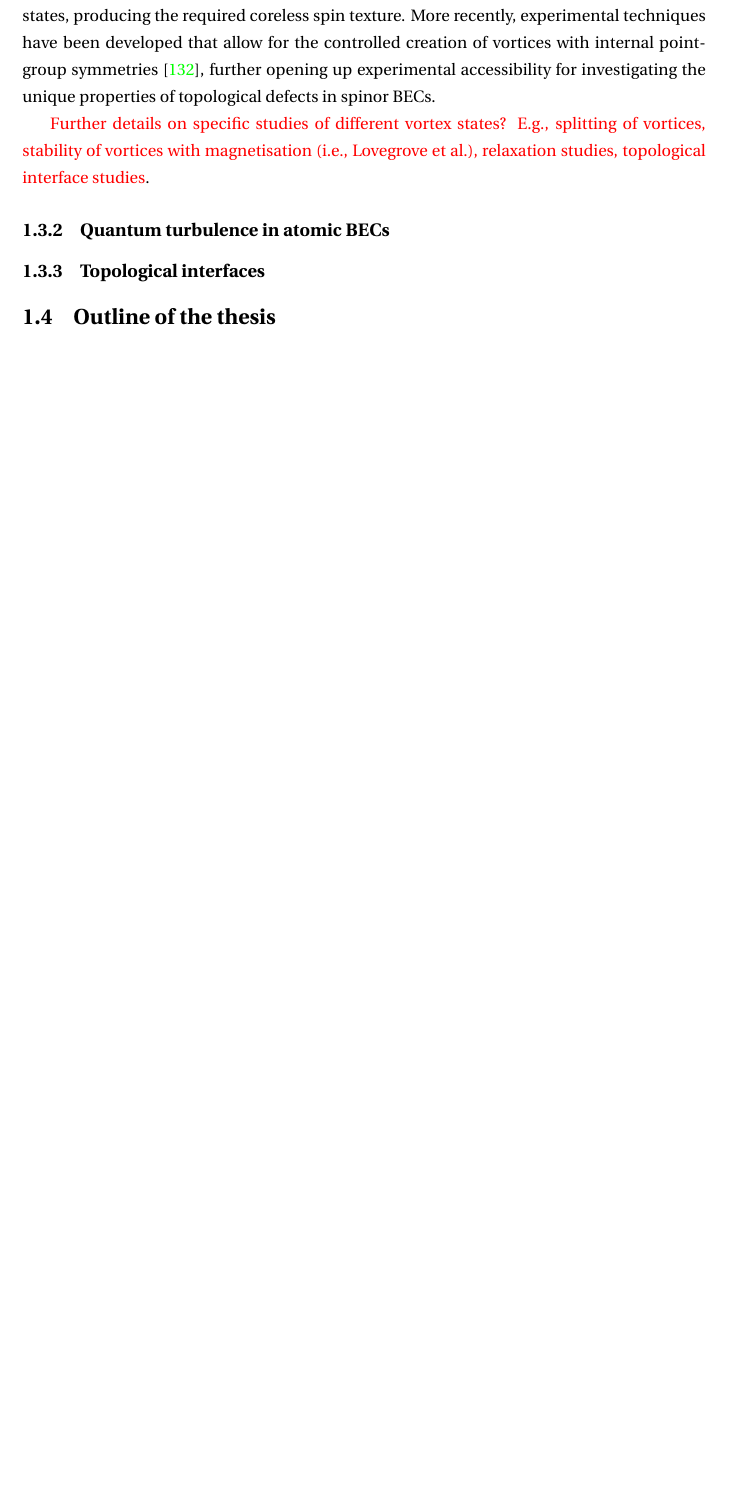
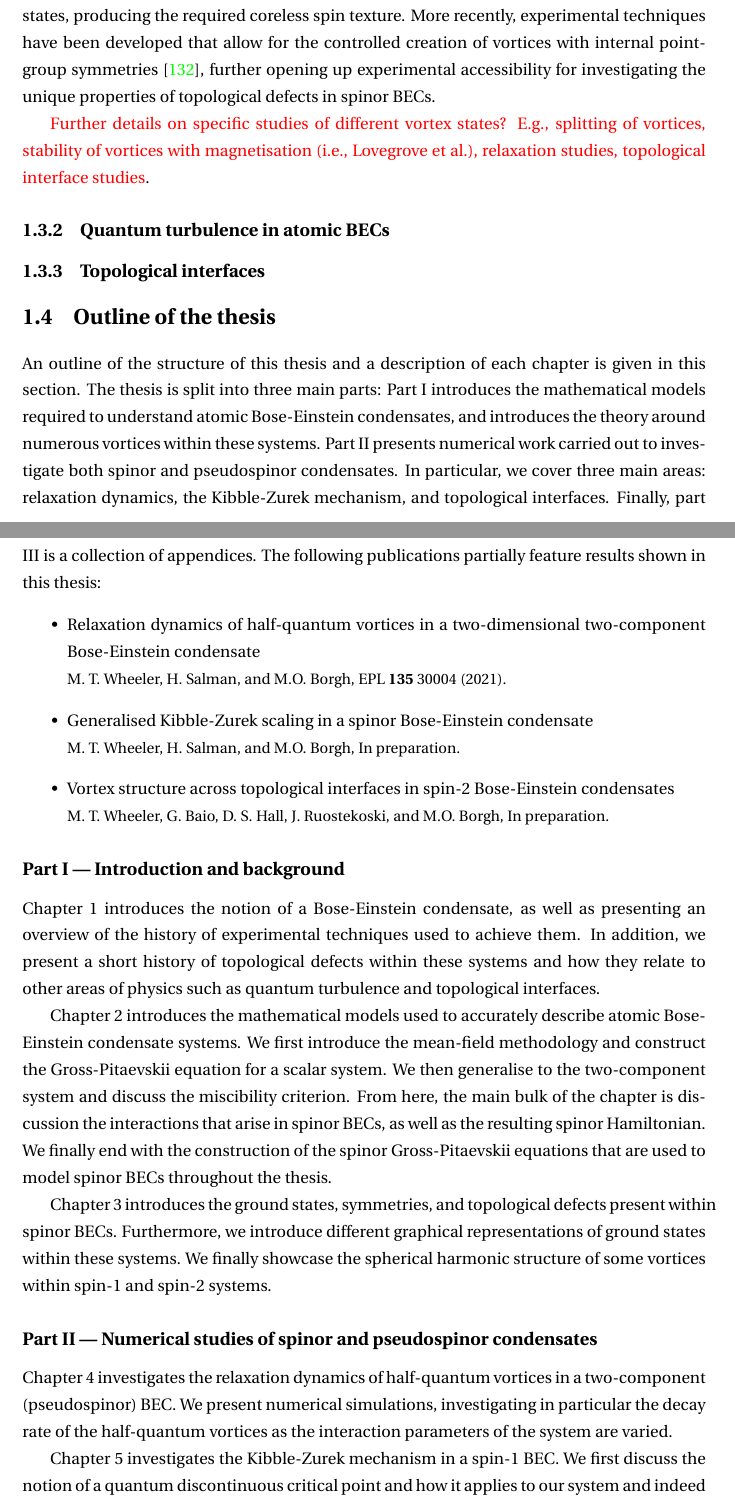
Before and after one commit to wheelerMT/thesis, a LaTeX thesis (thesis.tex, which reads tex/ch-introductions/Introduction.tex): part of page 15 of 114 before the commit and two parts of pages 15 and 16 of 116 after it, the two joined at a grey line, cut so that both start at the same text, the shorter picture padded with empty space. Compiled offline with pdfLaTeX.

Commit message:
Added text

```diff
--- a/tex/ch-introductions/Introduction.tex
+++ b/tex/ch-introductions/Introduction.tex
@@ -209,3 +209,65 @@ investigating the unique properties of topological defects in spinor BECs.
 \subsection{Topological interfaces}
 
 \section{Outline of the thesis}
+An outline of the structure of this thesis and a description of each chapter is
+given in this section.
+The thesis is split into three main parts: Part I introduces the mathematical
+models required to understand atomic Bose-Einstein condensates, and introduces
+the theory around numerous vortices within these systems.
+Part II presents numerical work carried out to investigate both spinor and
+pseudospinor condensates.
+In particular, we cover three main areas: relaxation dynamics, the Kibble-Zurek
+mechanism, and topological interfaces.
+Finally, part III is a collection of appendices.
+The following publications partially feature results shown in this thesis:
+\begin{itemize}
+    \item Relaxation dynamics of half-quantum vortices in a two-dimensional
+          two-component Bose-Einstein condensate\\
+          {\small M. T. Wheeler, H. Salman, and M.O. Borgh, EPL \textbf{135}
+          30004 (2021).}
+    \item Generalised Kibble-Zurek scaling in a spinor Bose-Einstein
+          condensate\\
+          {\small M. T. Wheeler, H. Salman, and M.O. Borgh, In preparation.}
+    \item Vortex structure across topological interfaces in spin-2 Bose-Einstein
+          condensates\\
+          {\small M. T. Wheeler, G. Baio, D. S. Hall, J. Ruostekoski, and M.O.
+          Borgh, In preparation.}
+\end{itemize}
+
+\subsection*{Part I --- Introduction and background}
+Chapter 1 introduces the notion of a Bose-Einstein condensate, as well as
+presenting an overview of the history of experimental techniques used to achieve
+them.
+In addition, we present a short history of topological defects within these
+systems and how they relate to other areas of physics such as quantum turbulence
+and topological interfaces.
+
+Chapter 2 introduces the mathematical models used to accurately describe atomic
+Bose-Einstein condensate systems.
+We first introduce the mean-field methodology and construct the Gross-Pitaevskii
+equation for a scalar system.
+We then generalise to the two-component system and discuss the miscibility
+criterion.
+From here, the main bulk of the chapter is discussion the interactions that
+arise in spinor BECs, as well as the resulting spinor Hamiltonian.
+We finally end with the construction of the spinor Gross-Pitaevskii equations
+that are used to model spinor BECs throughout the thesis.
+
+Chapter 3 introduces the ground states, symmetries, and topological defects
+present within spinor BECs.
+Furthermore, we introduce different graphical representations of ground states
+within these systems.
+We finally showcase the spherical harmonic structure of some vortices within
+spin-1 and spin-2 systems.
+
+\subsection*{Part II --- Numerical studies of spinor and pseudospinor
+    condensates}
+Chapter 4 investigates the relaxation dynamics of half-quantum vortices in a
+two-component (pseudospinor) BEC.
+We present numerical simulations, investigating in particular the decay rate of
+the half-quantum vortices as the interaction parameters of the system are
+varied.
+
+Chapter 5 investigates the Kibble-Zurek mechanism in a spin-1 BEC.
+We first discuss the notion of a quantum discontinuous critical point and how it
+applies to our system and indeed confirm we are working with a first-order phase
```
Also changed, not shown: tex/ch-introductions/Introduction.tex (13 more changed lines).
